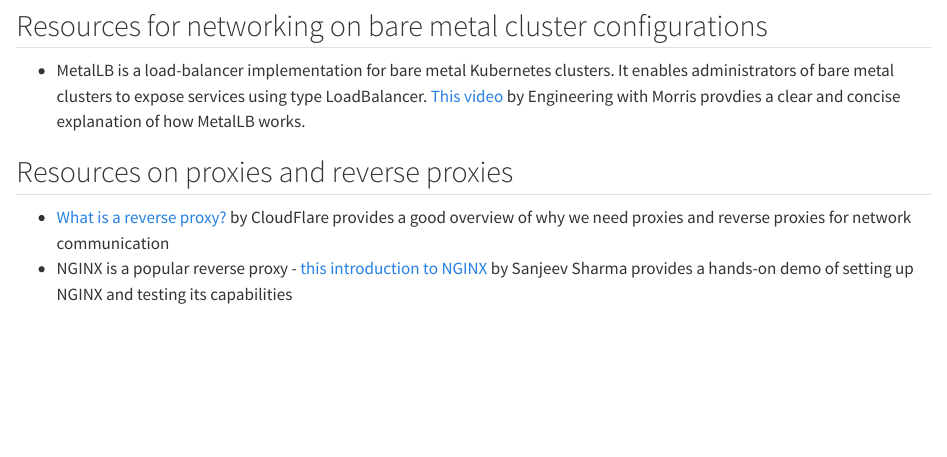
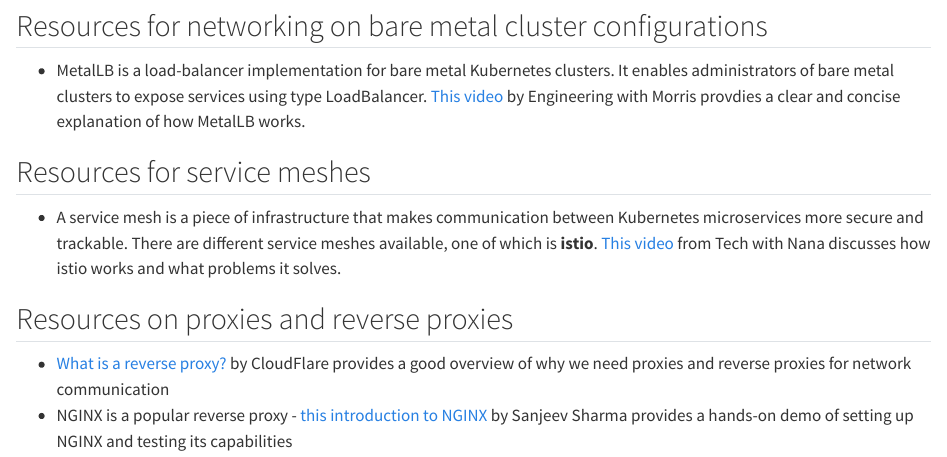
Before and after one commit to jamie-ralph/mlops-book, a Quarto document (networking.qmd): the page in a window 1100 px wide, from 580 px down. Rendered offline with R 4.5, knitr and Pandoc in place of Quarto, with nearby package versions.

Commit message:
add service mesh

```diff
--- a/networking.qmd
+++ b/networking.qmd
@@ -14,6 +14,10 @@
 
 * MetalLB is a load-balancer implementation for bare metal Kubernetes clusters. It enables administrators of bare metal clusters to expose services using type LoadBalancer. [This video](https://www.youtube.com/watch?v=k8bxtsWe9qw) by Engineering with Morris provdies a clear and concise explanation of how MetalLB works.
 
+## Resources for service meshes
+
+* A service mesh is a piece of infrastructure that makes communication between Kubernetes microservices more secure and trackable. There are different service meshes available, one of which is **istio**. [This video](https://istio.io/latest/about/service-mesh/) from Tech with Nana discusses how istio works and what problems it solves.
+
 ## Resources on proxies and reverse proxies
 
 * [What is a reverse proxy?](https://www.cloudflare.com/en-gb/learning/cdn/glossary/reverse-proxy/) by CloudFlare provides a good overview of why we need proxies and reverse proxies for network communication
```
